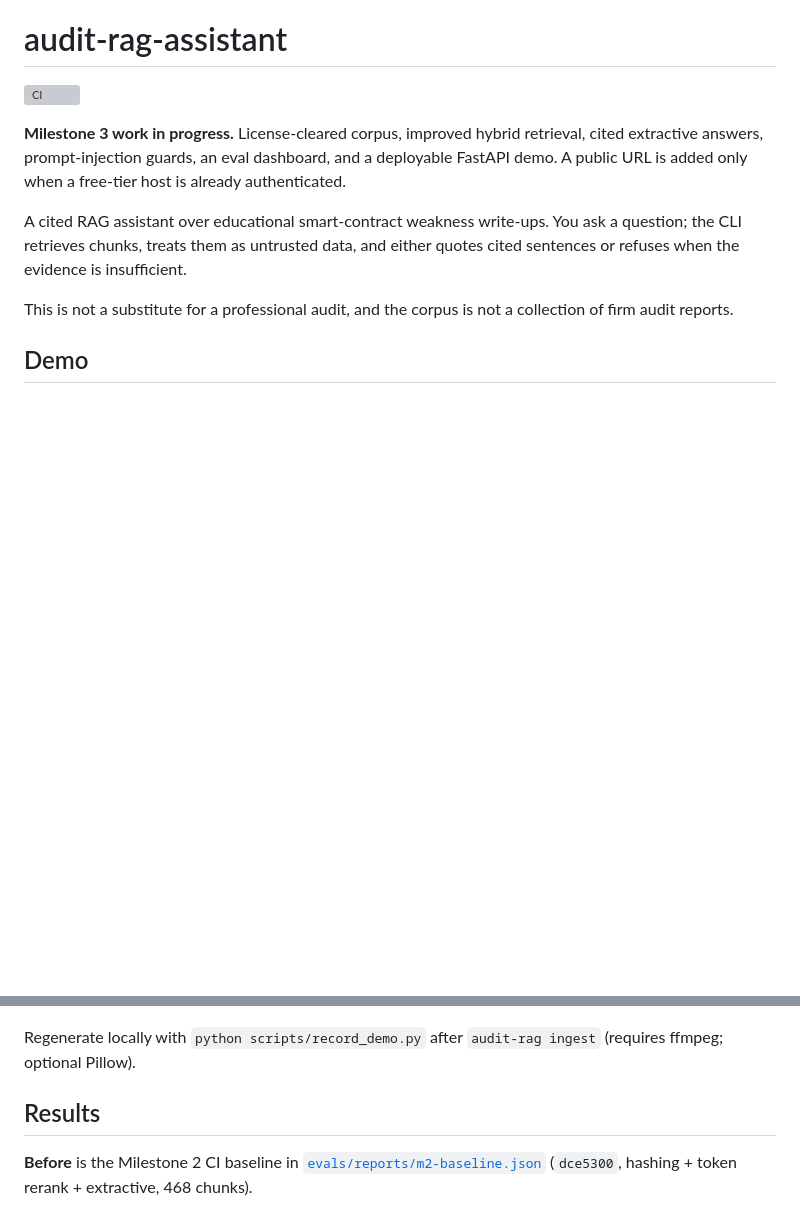
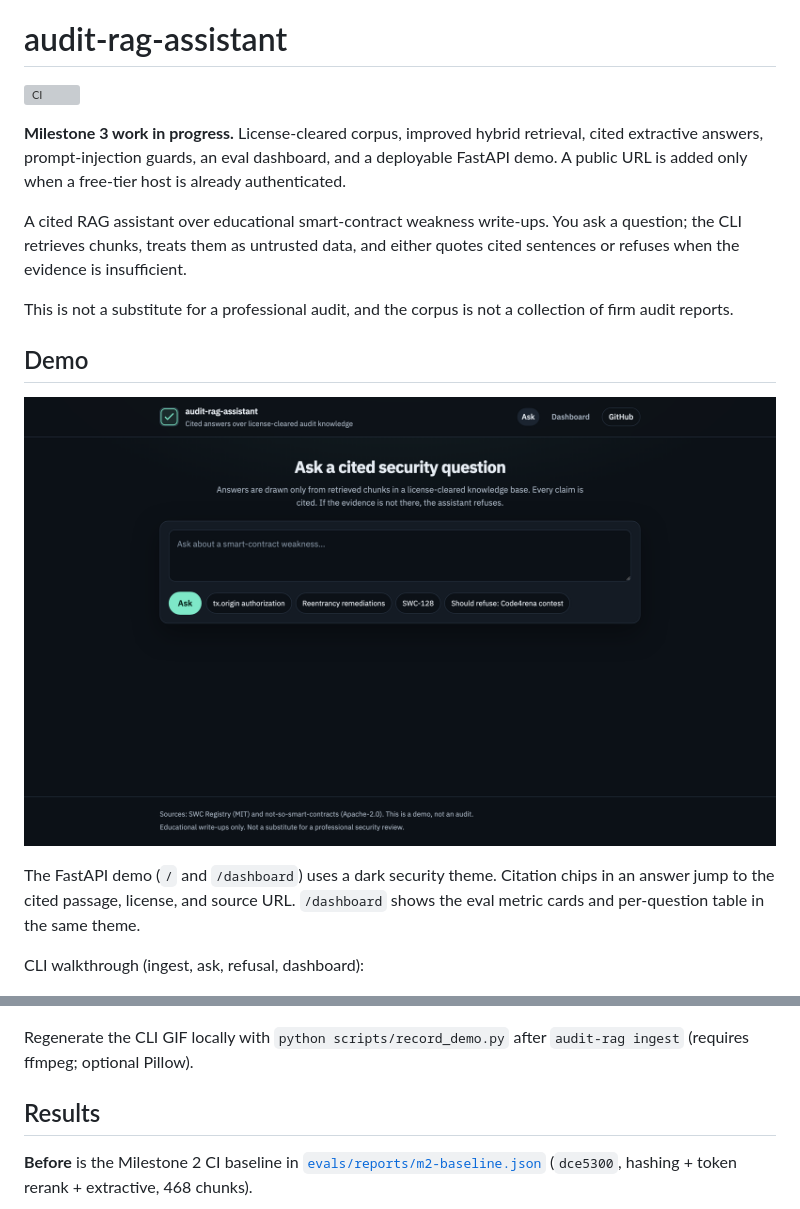
Before and after one commit to Anondevnet/audit-rag-assistant, a Markdown page: README.md, 2 parts joined by grey strips. Drawn GitHub-style; pictures changed too: docs/screenshot.png (added); blank space fills up the shorter version; grey boxes are pictures that could not be loaded.

```diff
--- a/README.md
+++ b/README.md
@@ -10,9 +10,15 @@ This is not a substitute for a professional audit, and the corpus is not a colle
 
 ## Demo
 
+![The audit-rag-assistant demo: dark security theme, header, centered ask box, and example-question chips](docs/screenshot.png)
+
+The FastAPI demo (`/` and `/dashboard`) uses a dark security theme. Citation chips in an answer jump to the cited passage, license, and source URL. `/dashboard` shows the eval metric cards and per-question table in the same theme.
+
+CLI walkthrough (ingest, ask, refusal, dashboard):
+
 ![CLI ask, a cited answer, a refusal, and the eval dashboard](docs/demo.gif)
 
-Regenerate locally with `python scripts/record_demo.py` after `audit-rag ingest` (requires ffmpeg; optional Pillow).
+Regenerate the CLI GIF locally with `python scripts/record_demo.py` after `audit-rag ingest` (requires ffmpeg; optional Pillow).
 
 ## Results
 
```
Also changed, not shown: 7 other files.
